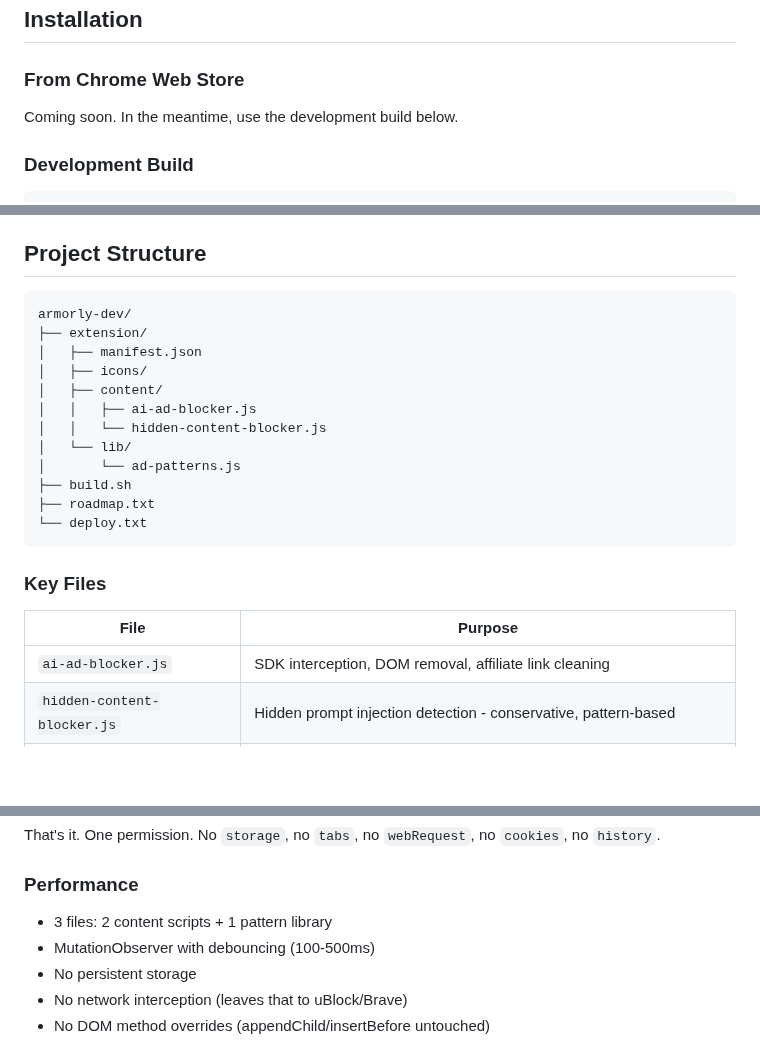
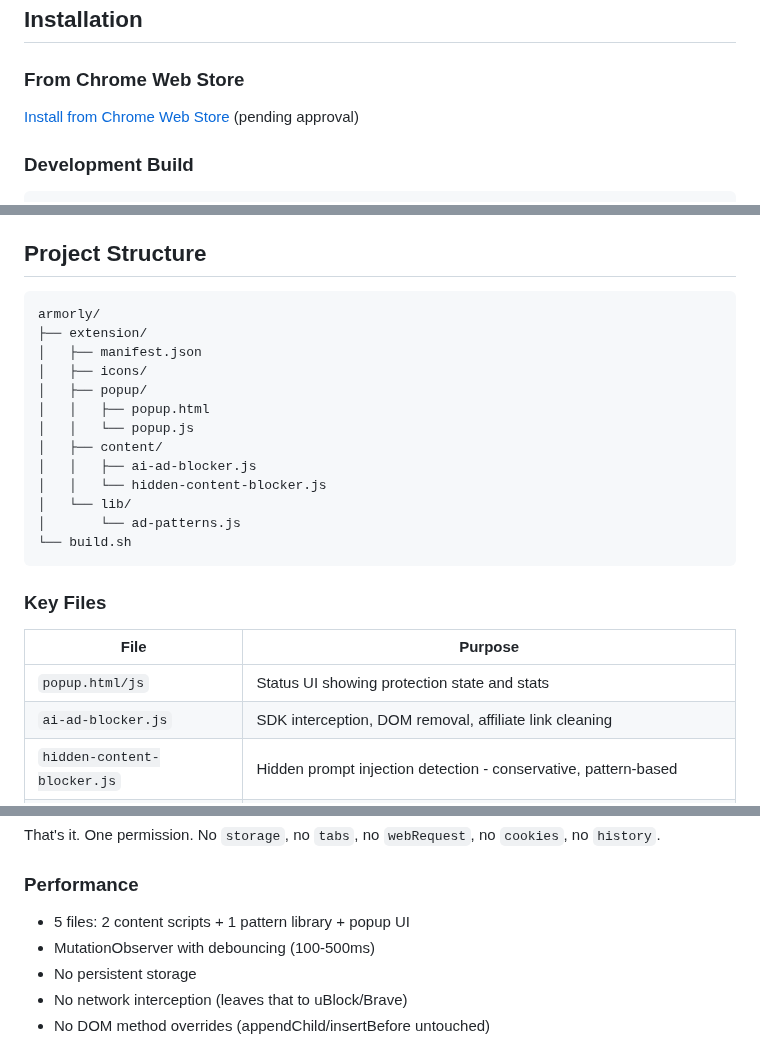
Before and after one commit to clay-good/armorly, a Markdown page: README.md, 3 parts joined by grey strips. Rendered like a GitHub page; blank space fills up the shorter version.

````diff
--- a/README.md
+++ b/README.md
@@ -116,7 +121,7 @@ Works on all websites. Platform-specific detection for:
 
 ### From Chrome Web Store
 
-Coming soon. In the meantime, use the development build below.
+[Install from Chrome Web Store](https://chromewebstore.google.com/detail/armorly/ojjmbhddhccnnepgojahamfilcpfddbp) (pending approval)
 
 ### Development Build
 
@@ -135,24 +140,26 @@ Then in Chrome:
 ## Project Structure
 
 ```
-armorly-dev/
+armorly/
 ├── extension/
 │   ├── manifest.json
 │   ├── icons/
+│   ├── popup/
+│   │   ├── popup.html
+│   │   └── popup.js
 │   ├── content/
 │   │   ├── ai-ad-blocker.js
 │   │   └── hidden-content-blocker.js
 │   └── lib/
 │       └── ad-patterns.js
-├── build.sh
-├── roadmap.txt
-└── deploy.txt
+└── build.sh
 ```
 
 ### Key Files
 
 | File | Purpose |
 |------|---------|
+| `popup.html/js` | Status UI showing protection state and stats |
 | `ai-ad-blocker.js` | SDK interception, DOM removal, affiliate link cleaning |
 | `hidden-content-blocker.js` | Hidden prompt injection detection - conservative, pattern-based |
 | `ad-patterns.js` | 6 SDK definitions, 15 affiliate params, 19 redirect domains, 7 platform selectors |
@@ -169,7 +176,7 @@ That's it. One permission. No `storage`, no `tabs`, no `webRequest`, no `cookies
 
 ### Performance
 
-- 3 files: 2 content scripts + 1 pattern library
+- 5 files: 2 content scripts + 1 pattern library + popup UI
 - MutationObserver with debouncing (100-500ms)
 - No persistent storage
 - No network interception (leaves that to uBlock/Brave)
````
Also changed, not shown: other parts of README.md (+10 -5 lines), armorly-chatgpt.jpg (added), armorly-console.jpg (added), armorly-perplexity.jpg (added), 1 other file.
